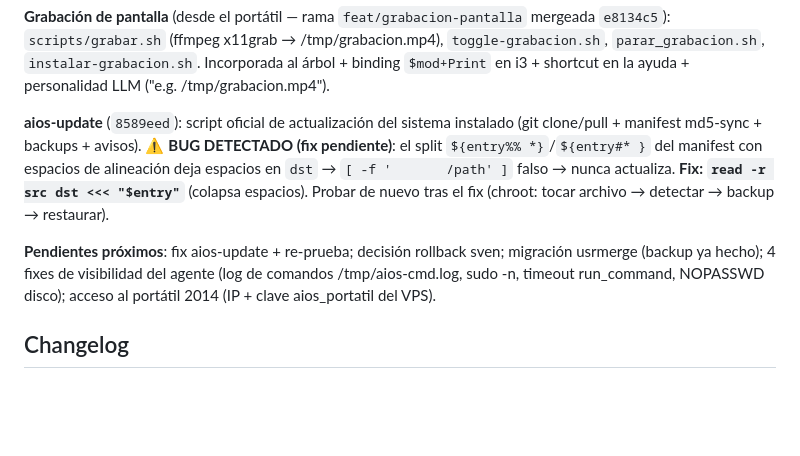
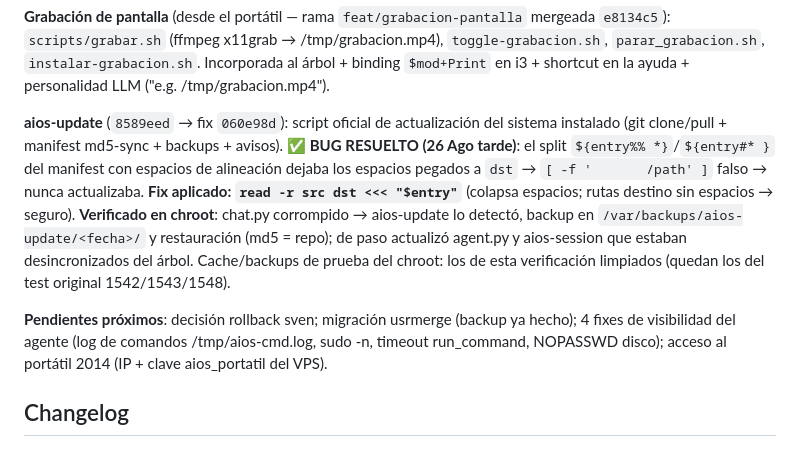
Before and after one commit to ccarrillomanzanares/aios-lfs, a Markdown page: docs/README.md, the part around the change. Drawn GitHub-style; blank space fills up the shorter version.

Commit message:
docs 26 Ago: aios-update bug RESUELTO (fix read -r, verificado en chroot)

```diff
--- a/docs/README.md
+++ b/docs/README.md
@@ -767,9 +767,9 @@ Primer usuario externo probando AIOS en VirtualBox (ISO 1.4 final, live + intent
 
 **Grabación de pantalla** (desde el portátil — rama `feat/grabacion-pantalla` mergeada `e8134c5`): `scripts/grabar.sh` (ffmpeg x11grab → /tmp/grabacion.mp4), `toggle-grabacion.sh`, `parar_grabacion.sh`, `instalar-grabacion.sh`. Incorporada al árbol + binding `$mod+Print` en i3 + shortcut en la ayuda + personalidad LLM ("e.g. /tmp/grabacion.mp4").
 
-**aios-update** (`8589eed`): script oficial de actualización del sistema instalado (git clone/pull + manifest md5-sync + backups + avisos). ⚠️ **BUG DETECTADO (fix pendiente)**: el split `${entry%% *}`/`${entry#* }` del manifest con espacios de alineación deja espacios en `dst` → `[ -f '       /path' ]` falso → nunca actualiza. **Fix: `read -r src dst <<< "$entry"`** (colapsa espacios). Probar de nuevo tras el fix (chroot: tocar archivo → detectar → backup → restaurar).
+**aios-update** (`8589eed` → fix `060e98d`): script oficial de actualización del sistema instalado (git clone/pull + manifest md5-sync + backups + avisos). ✅ **BUG RESUELTO (26 Ago tarde)**: el split `${entry%% *}`/`${entry#* }` del manifest con espacios de alineación dejaba los espacios pegados a `dst` → `[ -f '       /path' ]` falso → nunca actualizaba. **Fix aplicado: `read -r src dst <<< "$entry"`** (colapsa espacios; rutas destino sin espacios → seguro). **Verificado en chroot**: chat.py corrompido → aios-update lo detectó, backup en `/var/backups/aios-update/<fecha>/` y restauración (md5 = repo); de paso actualizó agent.py y aios-session que estaban desincronizados del árbol. Cache/backups de prueba del chroot: los de esta verificación limpiados (quedan los del test original 1542/1543/1548).
 
-**Pendientes próximos**: fix aios-update + re-prueba; decisión rollback sven; migración usrmerge (backup ya hecho); 4 fixes de visibilidad del agente (log de comandos /tmp/aios-cmd.log, sudo -n, timeout run_command, NOPASSWD disco); acceso al portátil 2014 (IP + clave aios_portatil del VPS).
+**Pendientes próximos**: decisión rollback sven; migración usrmerge (backup ya hecho); 4 fixes de visibilidad del agente (log de comandos /tmp/aios-cmd.log, sudo -n, timeout run_command, NOPASSWD disco); acceso al portátil 2014 (IP + clave aios_portatil del VPS).
 
 ## Changelog
 
```
